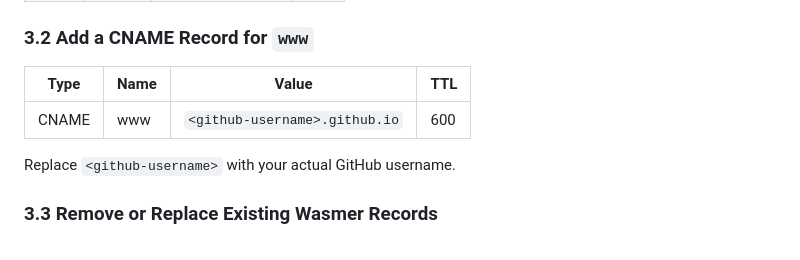
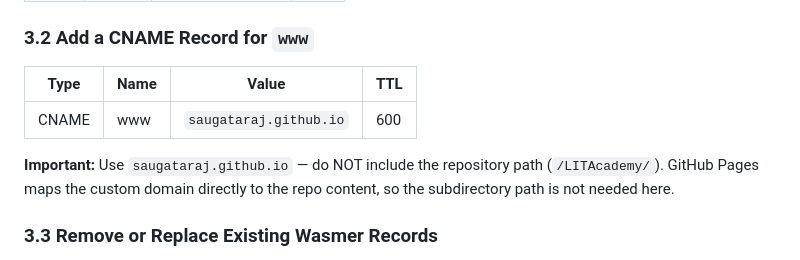
Before and after one commit to saugataraj/LITAcademy, a Markdown page: MIGRATION.md, the part around the change. GitHub-like rendering.

Commit message:
Clarify CNAME value in MIGRATION.md — use saugataraj.github.io without repo path

```diff
--- a/MIGRATION.md
+++ b/MIGRATION.md
@@ -42,11 +42,11 @@ Add **four** A records pointing the root domain to GitHub Pages:
 
 ### 3.2 Add a CNAME Record for `www`
 
-| Type  | Name | Value                        | TTL  |
-|-------|------|------------------------------|------|
-| CNAME | www  | `<github-username>.github.io` | 600  |
+| Type  | Name | Value                    | TTL  |
+|-------|------|--------------------------|------|
+| CNAME | www  | `saugataraj.github.io`   | 600  |
 
-Replace `<github-username>` with your actual GitHub username.
+**Important:** Use `saugataraj.github.io` — do NOT include the repository path (`/LITAcademy/`). GitHub Pages maps the custom domain directly to the repo content, so the subdirectory path is not needed here.
 
 ### 3.3 Remove or Replace Existing Wasmer Records
 
```
